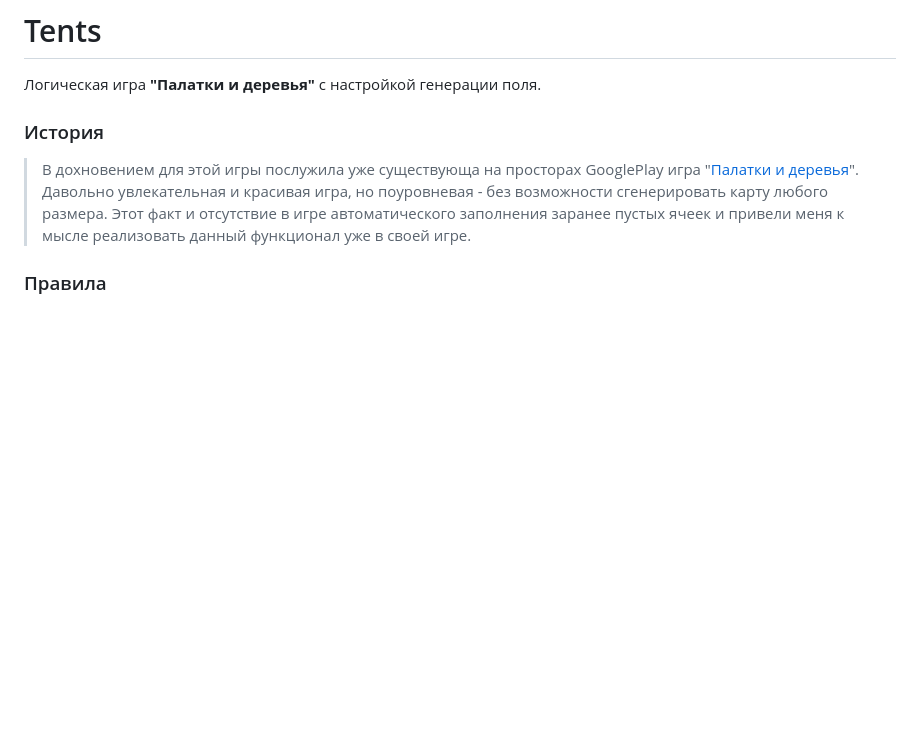
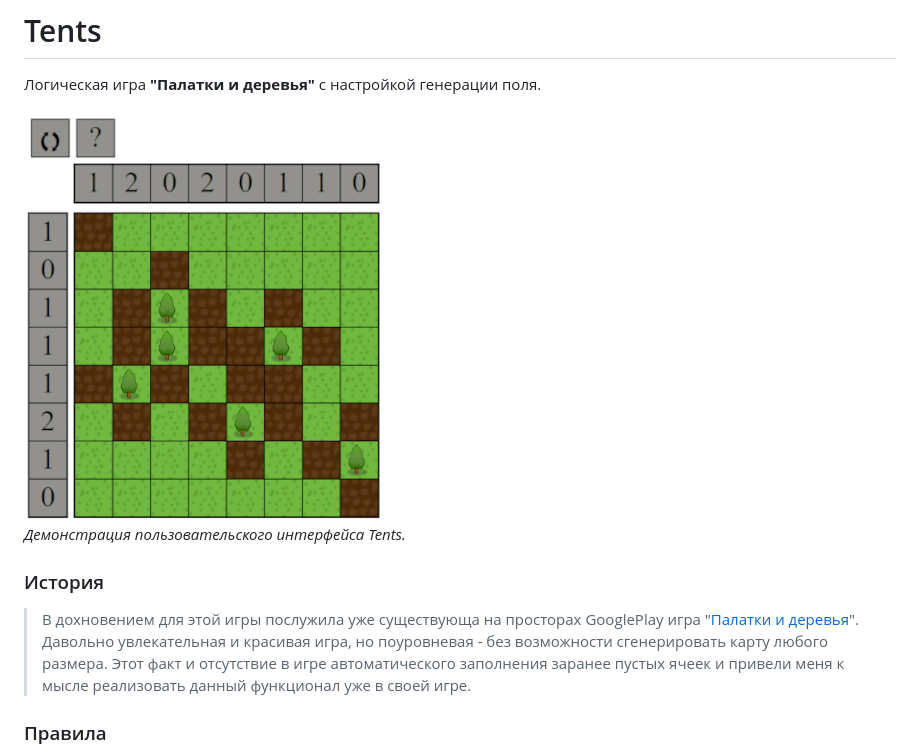
Before and after one commit to Gan0za/tents, a Markdown page: README.md, the part around the change. Drawn GitHub-style; pictures changed too: img/screenshot.png (added); blank space fills up the shorter version.

Commit message:
Добавление скринов

```diff
--- a/README.md
+++ b/README.md
@@ -1,6 +1,9 @@
 # Tents
 
 Логическая игра **"Палатки и деревья"** с настройкой генерации поля.
+
+![Screenshot](https://raw.githubusercontent.com/Gan0za/tents/main/img/screenshot.png)<br>
+*Демонстрация пользовательского интерфейса Tents.*
 
 ### История
 
```
